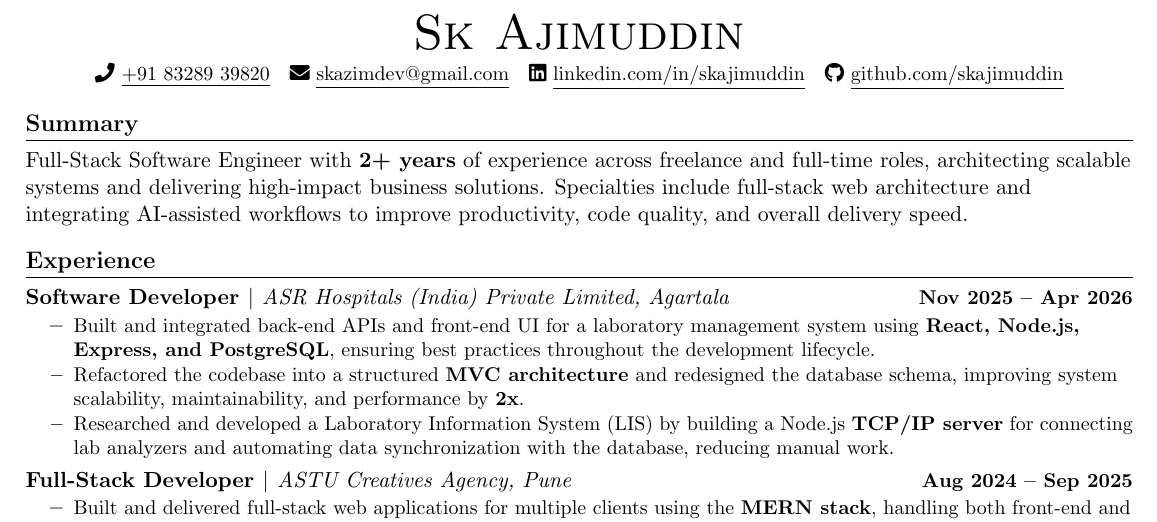
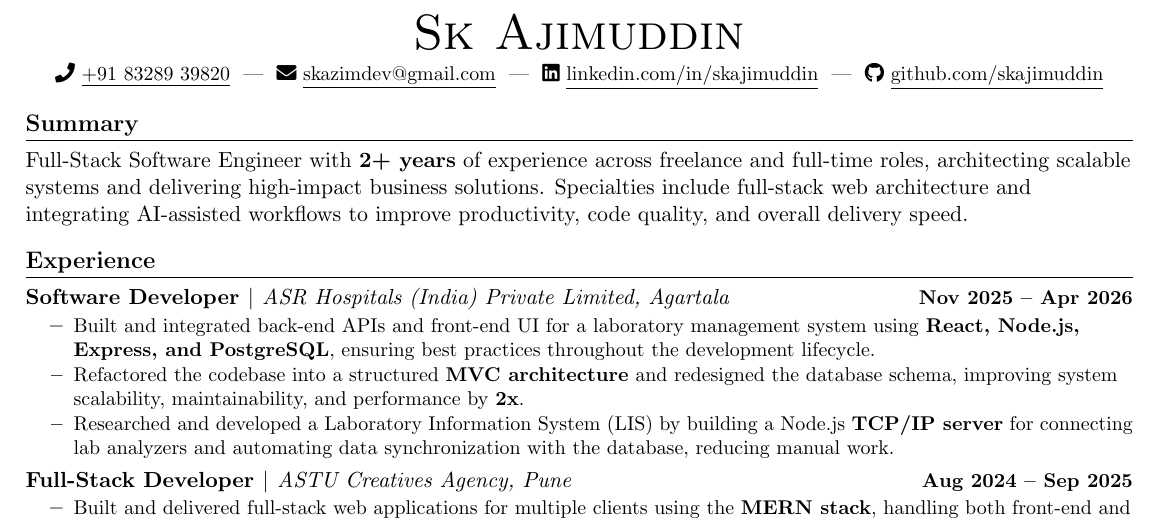
Before and after one commit to skajimuddin/resume, a LaTeX CV (Sk_Ajimuddin_Resume.tex): part of the page, cut so that both start at the same text. Compiled offline with pdfLaTeX.

Commit message:
Update resume contact information and improve PDF generation settings

```diff
--- a/Sk_Ajimuddin_Resume.tex
+++ b/Sk_Ajimuddin_Resume.tex
@@ -44,6 +44,11 @@
 }{}{0em}{}[\color{black}\titlerule \vspace{-5pt}]
 
 \pdfgentounicode=1
+\pdfglyphtounicode{phone}{0020}
+\pdfglyphtounicode{envelope}{0020}
+\pdfglyphtounicode{linkedin}{0020}
+\pdfglyphtounicode{github}{0020}
+\pdfglyphtounicode{external-link-alt}{0020}
 
 \newcommand{\resumeItem}[1]{\item\small{{#1 \vspace{-2pt}}}}
 \newcommand{\resumeSubheading}[4]{
@@ -73,9 +78,9 @@
 \begin{center}
   {\Huge \scshape Sk Ajimuddin} \\ \vspace{4pt}
   \small
-  \href{tel:+918328939820}{\faPhone\ \underline{+91 83289 39820}} ~
-  \href{mailto:skazimdev@gmail.com}{\faEnvelope\ \underline{skazimdev@gmail.com}} ~
-  \href{https://www.linkedin.com/in/skajimuddin/}{\faLinkedin\ \underline{linkedin.com/in/skajimuddin}} ~
+  \href{tel:+918328939820}{\faPhone\ \underline{+91 83289 39820}} ~|~
+  \href{mailto:skazimdev@gmail.com}{\faEnvelope\ \underline{skazimdev@gmail.com}} ~|~
+  \href{https://www.linkedin.com/in/skajimuddin/}{\faLinkedin\ \underline{linkedin.com/in/skajimuddin}} ~|~
   \href{https://github.com/skajimuddin}{\faGithub\ \underline{github.com/skajimuddin}}
 \end{center}
 
```
Also changed, not shown: Sk_Ajimuddin_Resume.pdf, 2 other files.
